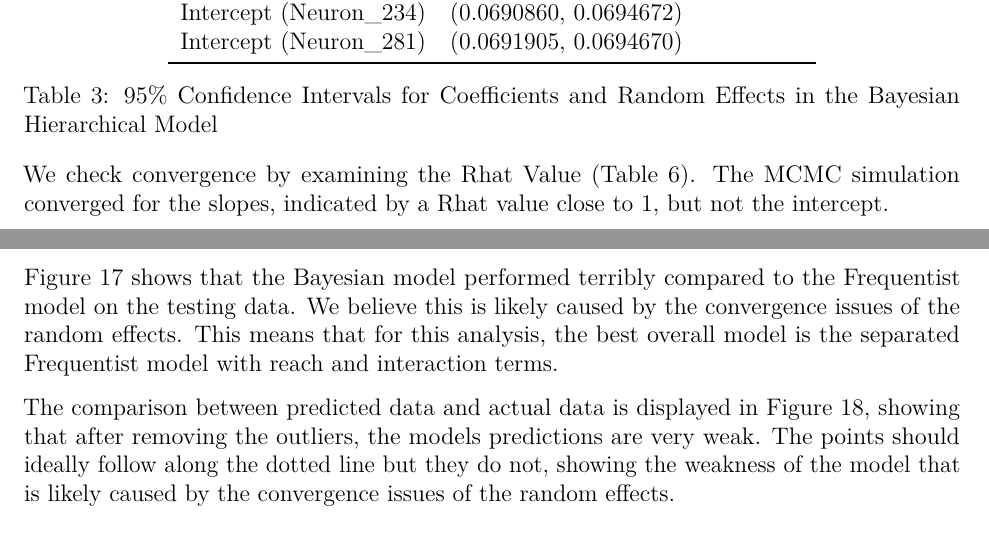
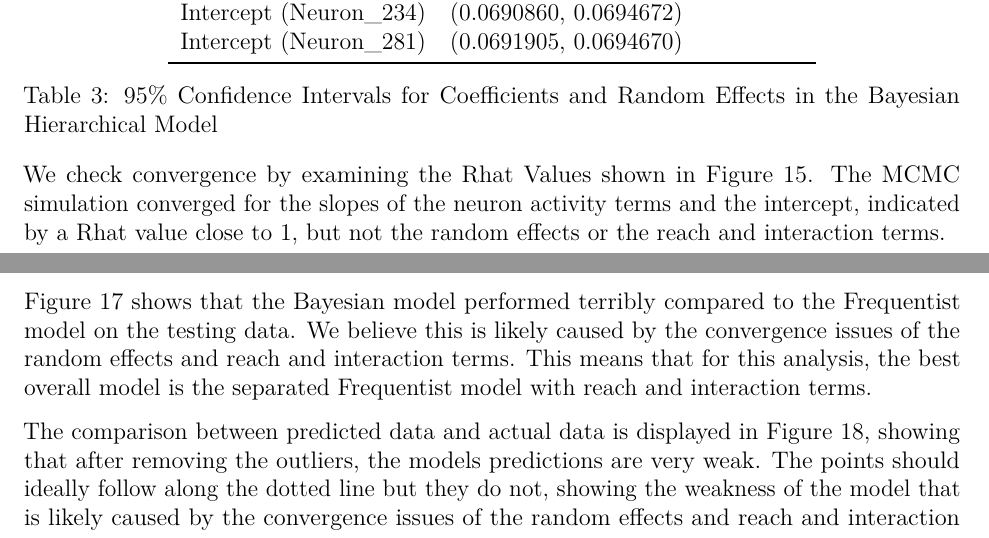
Before and after one commit to ArianaQJW/STAT27410, an R Markdown document (final_draft_v2 (1).Rmd): two parts of pages 18 and 20 of 41, joined at a grey line, cut so that both start at the same text. Rendered offline with R 4.5, knitr and Pandoc, then LaTeX, with nearby package versions; some code elsewhere in the file could not run offline.

Commit message:
Add files via upload

````diff
--- a/final_draft_v2 (1).Rmd
+++ b/final_draft_v2 (1).Rmd
@@ -727,6 +727,4 @@ Table 3 displays the 95% confidence interval for the coefficients $\beta_j$ and
     \label{tab:bayesian_model_ci_random}
 \end{table}
 
-We check convergence by examining the Rhat Value (Table 6). The MCMC simulation converged for the slopes, indicated by a Rhat value close to 1, but not the intercept.
-
-```{r}
+We check convergence by examining the Rhat Values shown in Figure 15. The MCMC simulation converged for the slopes of the neuron activity terms and the intercept, indicated by a Rhat value close to 1, but not the random effects or the reach and interaction terms.
@@ -773,9 +770,9 @@ ess_long %>%
 
 To make posterior predictions, we sampled 25000 observations from the data that wasn't used to fit any of our models and split it into 5 different test sets. Using these 5 different test sets that none of our data was fit with will allow us to create comparable MSEs to compare the frequentist models to the Bayesian models. Additionally, we will use the predict function in the brms package to generate predictions for 1 of these test sets.
 
-Figure 17 shows that the Bayesian model performed terribly compared to the Frequentist model on the testing data. We believe this is likely caused by the convergence issues of the random effects. This means that for this analysis, the best overall model is the separated Frequentist model with reach and interaction terms.
-
-The comparison between predicted data and actual data is displayed in Figure 18, showing that after removing the outliers, the models predictions are very weak. The points should ideally follow along the dotted line but they do not, showing the weakness of the model that is likely caused by the convergence issues of the random effects.
+Figure 17 shows that the Bayesian model performed terribly compared to the Frequentist model on the testing data. We believe this is likely caused by the convergence issues of the random effects and reach and interaction terms. This means that for this analysis, the best overall model is the separated Frequentist model with reach and interaction terms.
+
+The comparison between predicted data and actual data is displayed in Figure 18, showing that after removing the outliers, the models predictions are very weak. The points should ideally follow along the dotted line but they do not, showing the weakness of the model that is likely caused by the convergence issues of the random effects and reach and interaction terms.
 
 ```{r figs17, echo=FALSE, message=FALSE, warning=FALSE, fig.cap="\\label{fig:figs17}MSE Model Comparison between Best Bayesian Model and Best Frequentist Model"}
 library(ggplot2)
````
Also changed, not shown: final_draft_v2 (1).Rmd (5 more changed lines).
